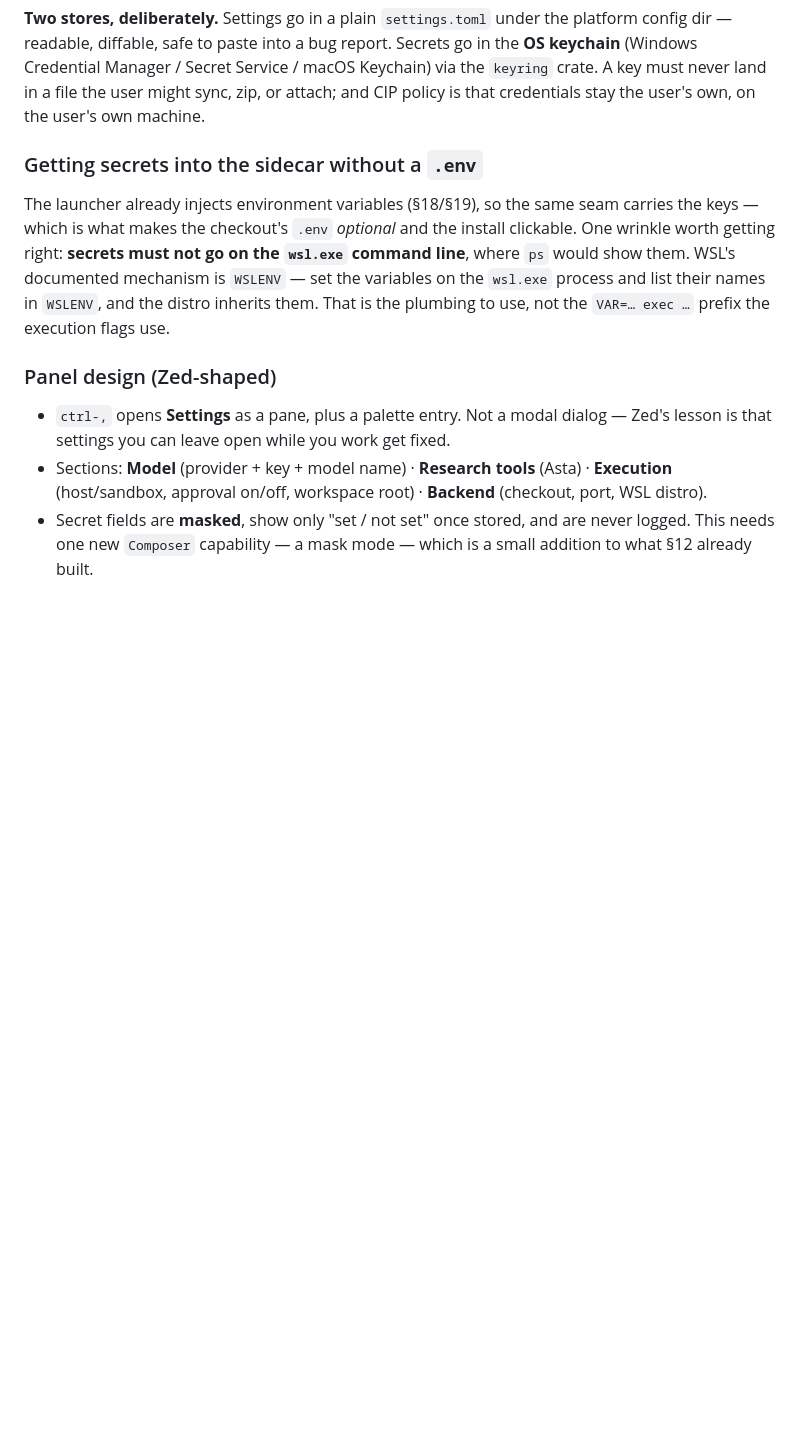
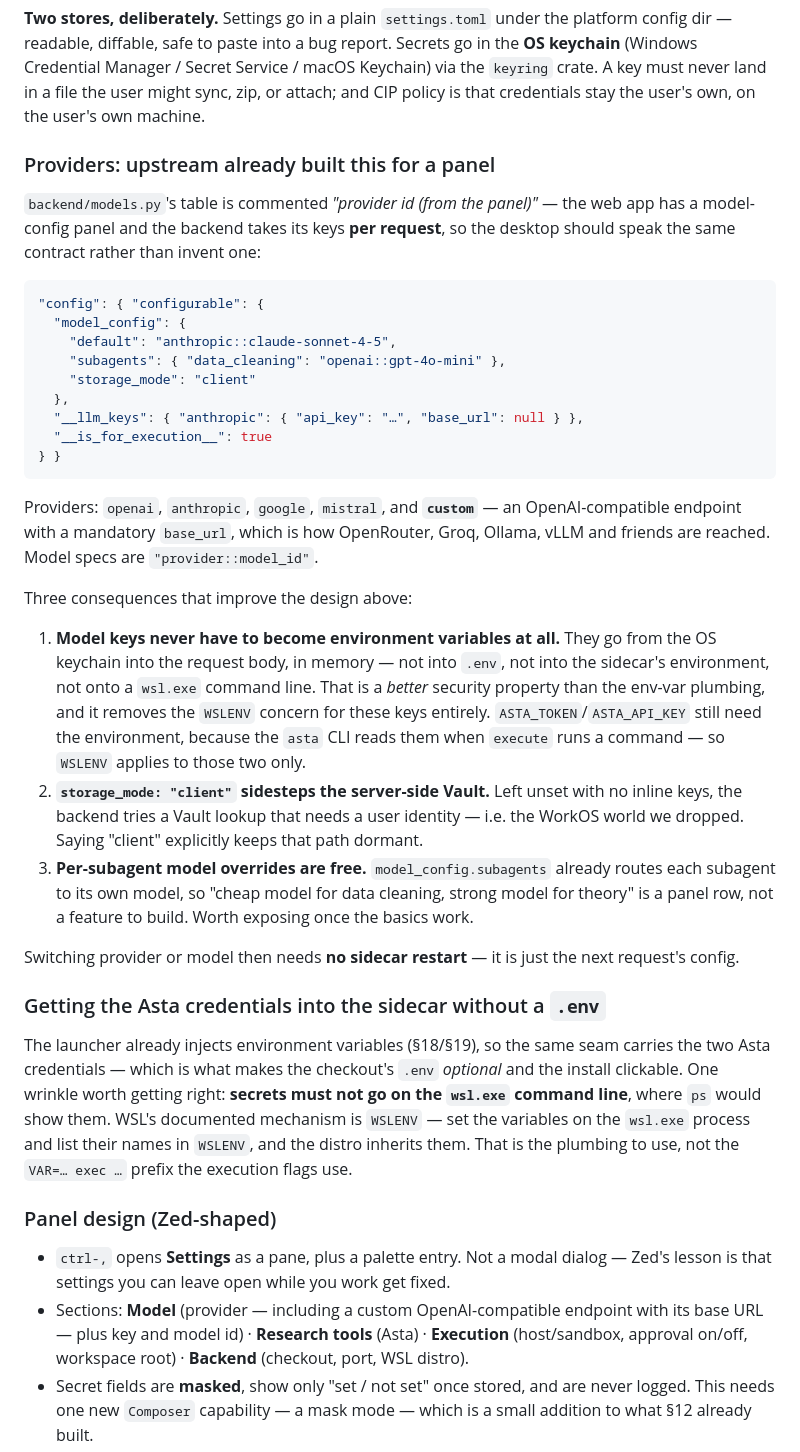
Before and after one commit to CENTRO-INTERNACIONAL-DE-LA-PAPA/mini-me-desktop, a Markdown page: docs/desktop-app-plan.md, the part around the change. Rendered like a GitHub page; blank space fills up the shorter version.

Commit message:
plan: use upstream per-request model keys in the settings panel (20)
The provider table in backend/models.py is commented "provider id (from the
panel)" — the backend already takes model selection and keys per request via
configurable.model_config and configurable.__llm_keys, with openai / anthropic /
google / mistral / custom, where custom is an OpenAI-compatible base_url (so
OpenRouter, Groq, Ollama, vLLM).

Three things that improves: model keys never need to become environment
variables, so they go keychain -> memory -> request body and the WSLENV concern
applies only to the two Asta credentials; storage_mode "client" keeps the
server-side Vault path dormant, which is the WorkOS world we dropped; and
per-subagent model overrides already exist, so "cheap model for cleaning" is a
panel row rather than a feature.

Co-Authored-By: Claude Opus 5 <noreply@anthropic.com>

````diff
--- a/docs/desktop-app-plan.md
+++ b/docs/desktop-app-plan.md
@@ -1399,21 +1399,62 @@ keychain** (Windows Credential Manager / Secret Service / macOS Keychain) via th
 `keyring` crate. A key must never land in a file the user might sync, zip, or attach; and
 CIP policy is that credentials stay the user's own, on the user's own machine.
 
-### Getting secrets into the sidecar without a `.env`
+### Providers: upstream already built this for a panel
+
+`backend/models.py`'s table is commented *"provider id (from the panel)"* — the web app
+has a model-config panel and the backend takes its keys **per request**, so the desktop
+should speak the same contract rather than invent one:
+
+```json
+"config": { "configurable": {
+  "model_config": {
+    "default": "anthropic::claude-sonnet-4-5",
+    "subagents": { "data_cleaning": "openai::gpt-4o-mini" },
+    "storage_mode": "client"
+  },
+  "__llm_keys": { "anthropic": { "api_key": "…", "base_url": null } },
+  "__is_for_execution__": true
+} }
+```
+
+Providers: `openai`, `anthropic`, `google`, `mistral`, and **`custom`** — an
+OpenAI-compatible endpoint with a mandatory `base_url`, which is how OpenRouter, Groq,
+Ollama, vLLM and friends are reached. Model specs are `"provider::model_id"`.
+
+Three consequences that improve the design above:
+
+1. **Model keys never have to become environment variables at all.** They go from the OS
+   keychain into the request body, in memory — not into `.env`, not into the sidecar's
+   environment, not onto a `wsl.exe` command line. That is a *better* security property
+   than the env-var plumbing, and it removes the `WSLENV` concern for these keys entirely.
+   `ASTA_TOKEN`/`ASTA_API_KEY` still need the environment, because the `asta` CLI reads
+   them when `execute` runs a command — so `WSLENV` applies to those two only.
+2. **`storage_mode: "client"` sidesteps the server-side Vault.** Left unset with no inline
+   keys, the backend tries a Vault lookup that needs a user identity — i.e. the WorkOS
+   world we dropped. Saying "client" explicitly keeps that path dormant.
+3. **Per-subagent model overrides are free.** `model_config.subagents` already routes each
+   subagent to its own model, so "cheap model for data cleaning, strong model for theory"
+   is a panel row, not a feature to build. Worth exposing once the basics work.
+
+Switching provider or model then needs **no sidecar restart** — it is just the next
+request's config.
+
+### Getting the Asta credentials into the sidecar without a `.env`
 
 The launcher already injects environment variables (§18/§19), so the same seam carries
-the keys — which is what makes the checkout's `.env` *optional* and the install
-clickable. One wrinkle worth getting right: **secrets must not go on the `wsl.exe`
-command line**, where `ps` would show them. WSL's documented mechanism is `WSLENV` —
-set the variables on the `wsl.exe` process and list their names in `WSLENV`, and the
-distro inherits them. That is the plumbing to use, not the `VAR=… exec …` prefix the
-execution flags use.
+the two Asta credentials — which is what makes the checkout's `.env` *optional* and the
+install clickable. One wrinkle worth getting right: **secrets must not go on the
+`wsl.exe` command line**, where `ps` would show them. WSL's documented mechanism is
+`WSLENV` — set the variables on the `wsl.exe` process and list their names in `WSLENV`,
+and the distro inherits them. That is the plumbing to use, not the `VAR=… exec …` prefix
+the execution flags use.
 
 ### Panel design (Zed-shaped)
 
 - `ctrl-,` opens **Settings** as a pane, plus a palette entry. Not a modal dialog — Zed's
   lesson is that settings you can leave open while you work get fixed.
-- Sections: **Model** (provider + key + model name) · **Research tools** (Asta) ·
+- Sections: **Model** (provider — including a custom OpenAI-compatible endpoint with its
+  base URL — plus key and model id) · **Research tools** (Asta) ·
   **Execution** (host/sandbox, approval on/off, workspace root) · **Backend** (checkout,
   port, WSL distro).
 - Secret fields are **masked**, show only "set / not set" once stored, and are never
````
